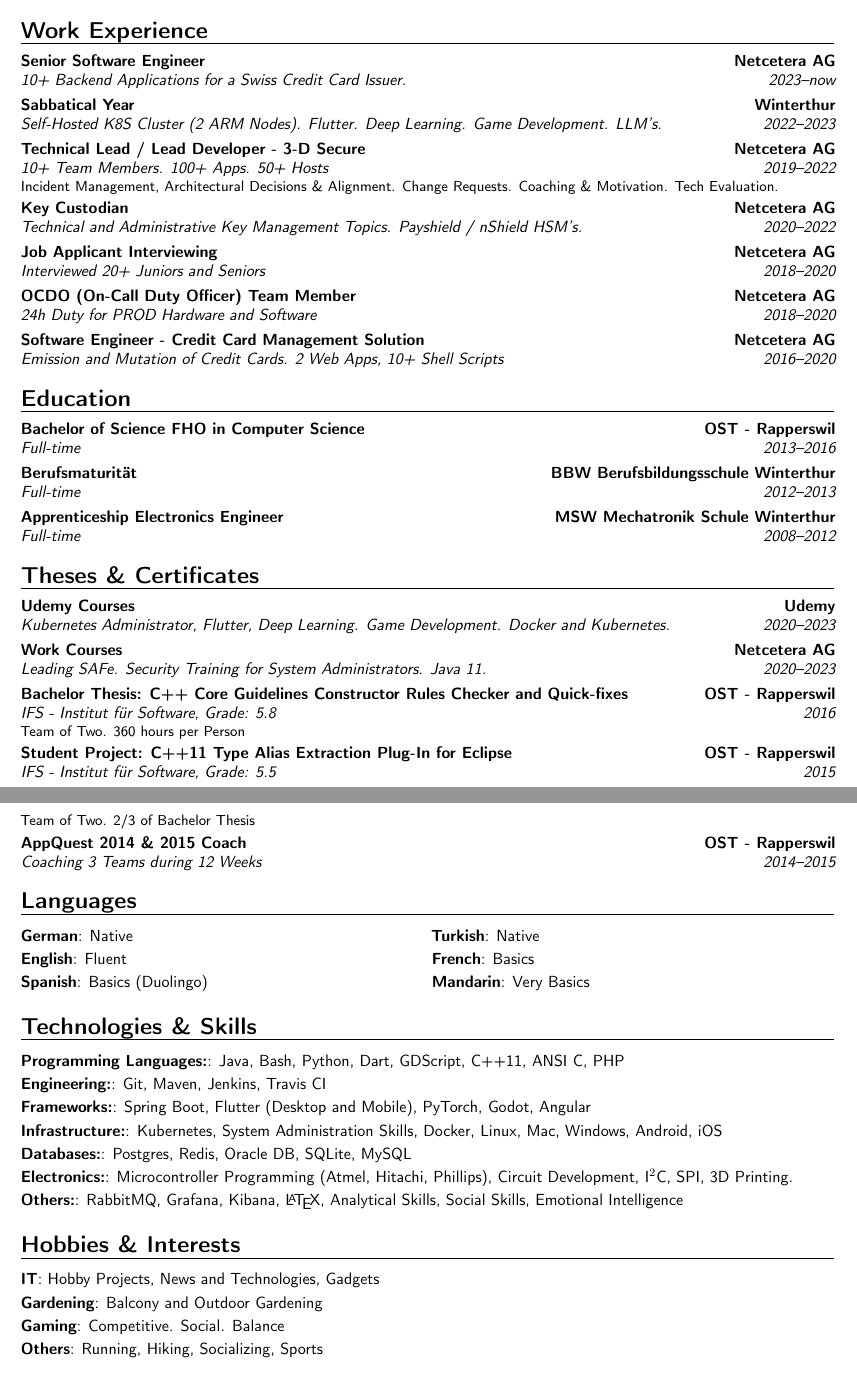
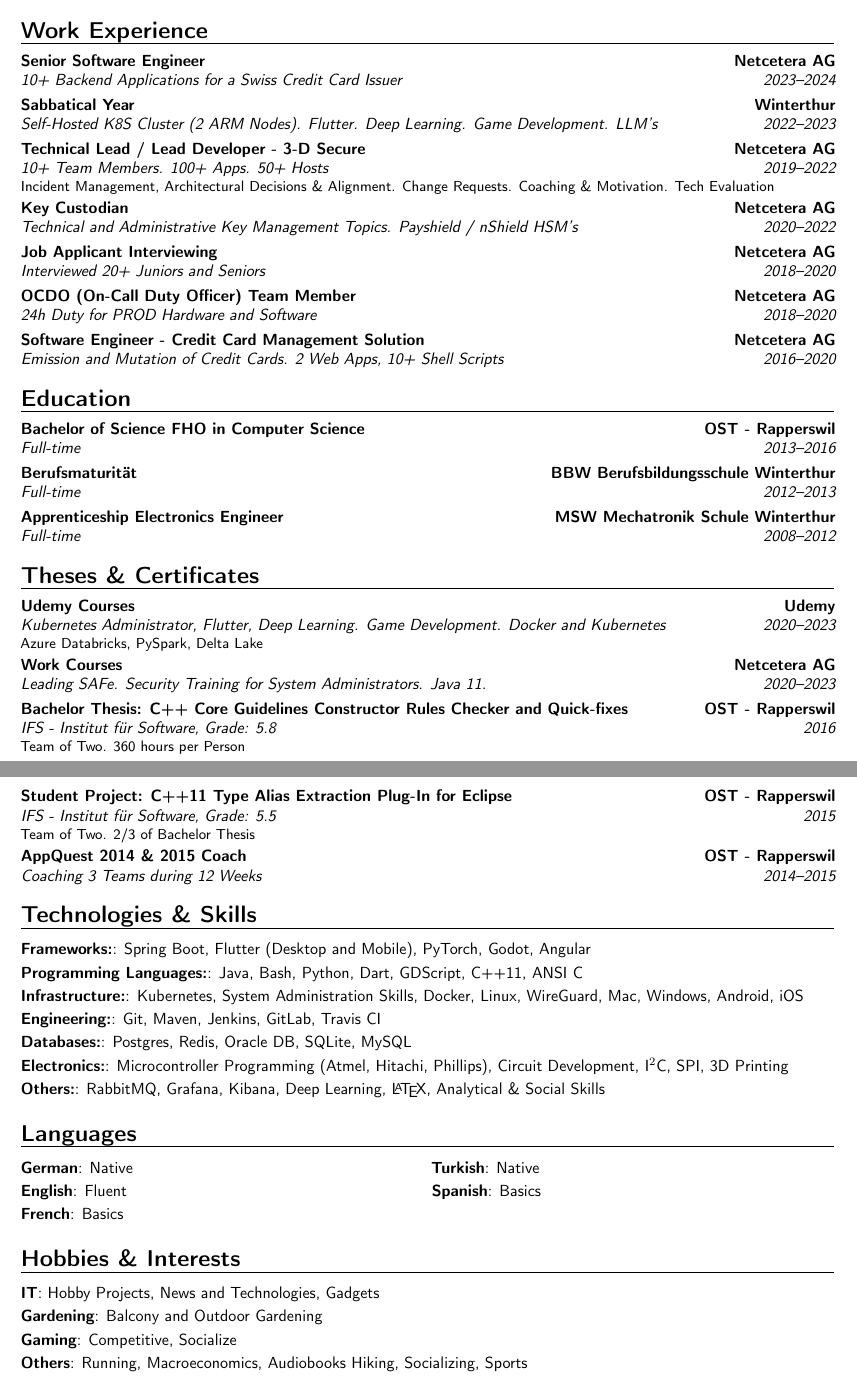
Before and after one commit to Fizzzo42/cv, a LaTeX CV (cv.tex): two parts of pages 1 and 2 of 2, joined at a grey line, cut so that both start at the same text. Compiled offline with pdfLaTeX.

Commit message:
updated and improved design

```diff
--- a/cv.tex
+++ b/cv.tex
@@ -35,10 +35,10 @@
 \makecvtitle
 
 \section{Work Experience}
-\cventry{2023--now}{10+ Backend Applications for a Swiss Credit Card Issuer.}{Senior Software Engineer}{Netcetera AG}{}{}
-\cventry{2022--2023}{Self-Hosted K8S Cluster (2 ARM Nodes). Flutter. Deep Learning. Game Development. LLM's.}{Sabbatical Year}{Winterthur}{}{}
-\cventry{2019--2022}{10+ Team Members. 100+ Apps. 50+ Hosts}{Technical Lead / Lead Developer - 3-D Secure}{Netcetera AG}{}{Incident Management, Architectural Decisions \& Alignment. Change Requests. Coaching \& Motivation. Tech Evaluation.}
-\cventry{2020--2022}{Technical and Administrative Key Management Topics. Payshield / nShield HSM's.}{Key Custodian}{Netcetera AG}{}{}
+\cventry{2023--2024}{10+ Backend Applications for a Swiss Credit Card Issuer}{Senior Software Engineer}{Netcetera AG}{}{}
+\cventry{2022--2023}{Self-Hosted K8S Cluster (2 ARM Nodes). Flutter. Deep Learning. Game Development. LLM's}{Sabbatical Year}{Winterthur}{}{}
+\cventry{2019--2022}{10+ Team Members. 100+ Apps. 50+ Hosts}{Technical Lead / Lead Developer - 3-D Secure}{Netcetera AG}{}{Incident Management, Architectural Decisions \& Alignment. Change Requests. Coaching \& Motivation. Tech Evaluation}
+\cventry{2020--2022}{Technical and Administrative Key Management Topics. Payshield / nShield HSM's}{Key Custodian}{Netcetera AG}{}{}
 \cventry{2018--2020}{Interviewed 20+ Juniors and Seniors}{Job Applicant Interviewing}{Netcetera AG}{}{}
 \cventry{2018--2020}{24h Duty for PROD Hardware and Software}{OCDO (On-Call Duty Officer) Team Member}{Netcetera AG}{}{}
 \cventry{2016--2020}{Emission and Mutation of Credit Cards. 2 Web Apps, 10+ Shell Scripts}{Software Engineer - Credit Card Management Solution}{Netcetera AG}{}{}
@@ -49,31 +49,30 @@
 \cventry{2008--2012}{Full-time}{Apprenticeship Electronics Engineer}{MSW Mechatronik Schule Winterthur}{}{}
 
 \section{Theses \& Certificates}
-\cventry{2020--2023}{Kubernetes Administrator, Flutter, Deep Learning. Game Development. Docker and Kubernetes.}{Udemy Courses}{Udemy}{}{}
+\cventry{2020--2023}{Kubernetes Administrator, Flutter, Deep Learning. Game Development. Docker and Kubernetes}{Udemy Courses}{Udemy}{}{Azure Databricks, PySpark, Delta Lake}
 \cventry{2020--2023}{Leading SAFe. Security Training for System Administrators. Java 11.}{Work Courses}{Netcetera AG}{}{}
 \cventry{2016}{IFS - Institut für Software, Grade: 5.8}{\href{https://youtu.be/CeNdN5KlPGc}{Bachelor Thesis: C++ Core Guidelines Constructor Rules Checker and Quick-fixes}}{OST - Rapperswil}{}{Team of Two. 360 hours per Person}
 \cventry{2015}{IFS - Institut für Software, Grade: 5.5}{\href{https://youtu.be/QNrb_LbuYmI}{Student Project: C++11 Type Alias Extraction Plug-In for Eclipse}}{OST - Rapperswil}{}{Team of Two. 2/3 of Bachelor Thesis}
 \cventry{2014--2015}{Coaching 3 Teams during 12 Weeks}{\href{https://www.ost.ch/de/die-ost/campus/campus-rapperswil-jona/nachwuchs/app-quest}{\textbf{AppQuest 2014 \& 2015 Coach}}}{OST - Rapperswil}{}{}
 
+\section{Technologies \& Skills}
+\cvitem{Frameworks:}{Spring Boot, Flutter (Desktop and Mobile), PyTorch, Godot, Angular}
+\cvitem{Programming Languages:}{Java, Bash, Python, Dart, GDScript, C++11, ANSI C}
+\cvitem{Infrastructure:}{Kubernetes, System Administration Skills, Docker, Linux, WireGuard, Mac, Windows, Android, iOS}
+\cvitem{Engineering:}{Git, Maven, Jenkins, GitLab, Travis CI}
+\cvitem{Databases:}{Postgres, Redis, Oracle DB, SQLite, MySQL}
+\cvitem{Electronics:}{Microcontroller Programming (Atmel, Hitachi, Phillips), Circuit Development, I$^2$C, SPI, 3D Printing}
+\cvitem{Others:}{RabbitMQ, Grafana, Kibana, Deep Learning, \LaTeX, Analytical \& Social Skills}
+
 \section{Languages}
 \cvdoubleitem{German}{Native}{Turkish}{Native}
-\cvdoubleitem{English}{Fluent}{French}{Basics}
-\cvdoubleitem{Spanish}{Basics (Duolingo)}{Mandarin}{Very Basics}
-
-\section{Technologies \& Skills}
-\cvitem{Programming Languages:}{Java, Bash, Python, Dart, GDScript, C++11, ANSI C, PHP}
-\cvitem{Engineering:}{Git, Maven, Jenkins, Travis CI}
-\cvitem{Frameworks:}{Spring Boot, Flutter (Desktop and Mobile), PyTorch, Godot, Angular}
-\cvitem{Infrastructure:}{Kubernetes, System Administration Skills, Docker, Linux, Mac, Windows, Android, iOS}
-\cvitem{Databases:}{Postgres, Redis, Oracle DB, SQLite, MySQL}
-\cvitem{Electronics:}{Microcontroller Programming (Atmel, Hitachi, Phillips), Circuit Development, I$^2$C, SPI, 3D Printing.}
-\cvitem{Others:}{RabbitMQ, Grafana, Kibana, \LaTeX, Analytical Skills, Social Skills, Emotional Intelligence}
-
+\cvdoubleitem{English}{Fluent}{Spanish}{Basics}
+\cvdoubleitem{French}{Basics}{}{}
 
 \section{Hobbies \& Interests}
 \cvitem{IT}{Hobby Projects, News and Technologies, Gadgets}
 \cvitem{Gardening}{Balcony and Outdoor Gardening}
-\cvitem{Gaming}{Competitive. Social. Balance}
-\cvitem{Others}{Running, Hiking, Socializing, Sports}
+\cvitem{Gaming}{Competitive, Socialize}
+\cvitem{Others}{Running, Macroeconomics, Audiobooks Hiking, Socializing, Sports}
 
 \end{document}
```
Also changed, not shown: compiled.pdf (deleted), cv.pdf (added), photo-old.png (deleted), photo.png.
